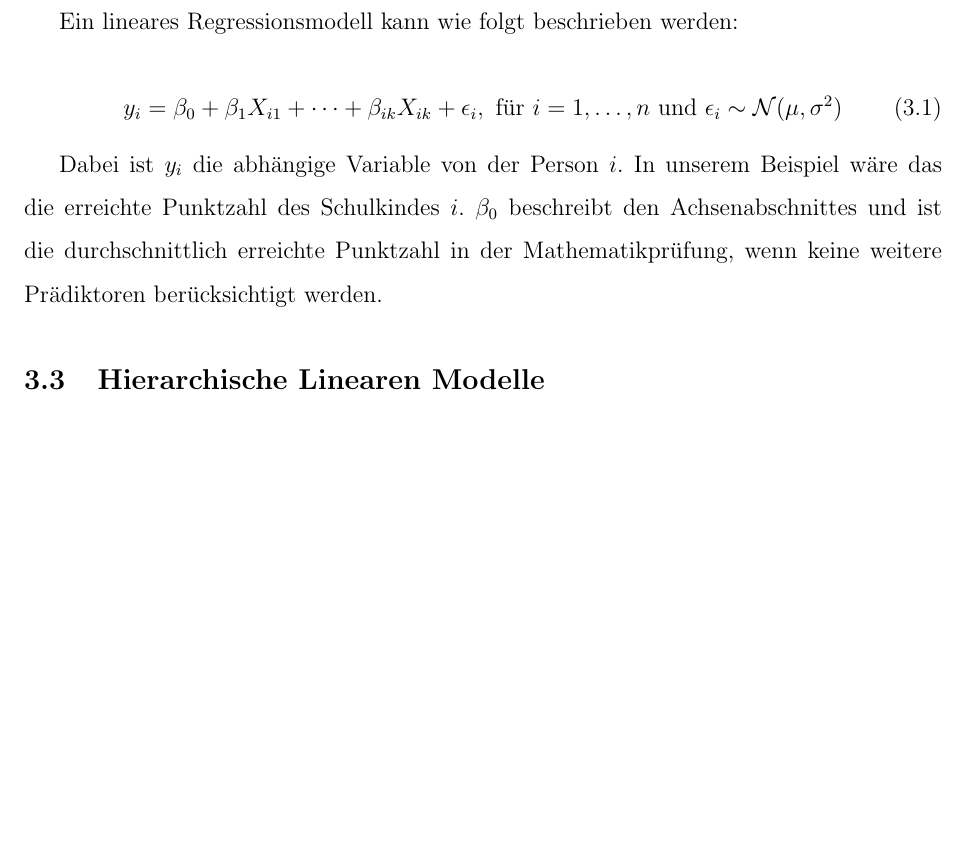
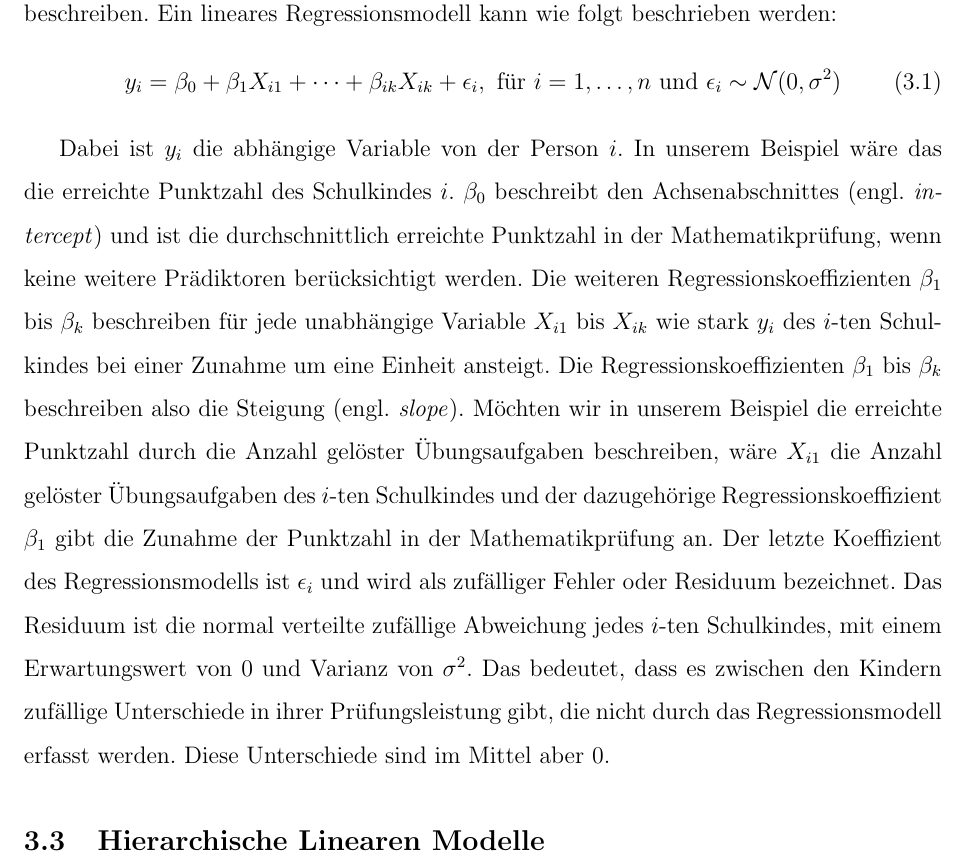
Before and after one commit to noboss93/master_thesis, a LaTeX document (Versionen/masterarbeit_multilevelanalysis.tex): part of page 12 of 16, cut so that both start at the same text, the shorter picture padded with empty space. Compiled offline with pdfLaTeX.

Commit message:
linear regression part

```diff
--- a/Versionen/masterarbeit_multilevelanalysis.tex
+++ b/Versionen/masterarbeit_multilevelanalysis.tex
@@ -172,15 +172,12 @@ In den folgenden Abschnitten wird die Theorie zur Analyse von hierarchischen Dat
 Betrachtet man die Ausprägung einzelner Variablen des Datensatzes, kann man erkennen, dass gewisse Variablen sich nicht zwischen den Schulkindern verändern. Wenn sich Variablen über einzelne Beobachtungen hinweg nicht verändern, kann das ein Hinweis dafür sein, dass es sich um hierarchische Daten handelt. Unser Datensatz hat in der Tat ein hierarchische Struktur mit zwei Levels. Zu den Level-1 Variablen gehören alle Variablen die sich auf der Stufe der tiefsten Einheit (Schulkinder) befinden. Dazu zählen die Anzahl gelösten Übungen, die erreichte Punktzahl, das Geschlecht, der sozioökonomische Status und der IQ. Die beiden anderen Variablen Klasse und die Anzahl Fenster im Klassenzimmer gehören zu Level-2.
 
 \subsection{Lineare Modelle}
-Bevor wir uns mit den hierarchischen linearen Modellen beschäftigen, werden hier noch einmal kurz die Grundlagen der linearen Regression erläutert. Gemäss Gelman und Hill \citeyearpar{andrew_data} ist die lineare Regression eine Methode, die Veränderungen von Durchschnittswerten einer abhängigen Variablen durch eine lineare Funktion von Prädiktoren beschreibt. In etwas einfacheren Worten ausgedrückt, versucht die lineare Regression durch die Kombination von unabhängigen Variablen die mittlere Ausprägung einer abhängigen Variable zu beschreiben.
-
-Ein lineares Regressionsmodell kann wie folgt beschrieben werden:
-
+Bevor wir uns mit den hierarchischen linearen Modellen beschäftigen, werden hier noch einmal kurz die Grundlagen der linearen Regression erläutert. Gemäss Gelman und Hill \citeyearpar{andrew_data} ist die lineare Regression eine Methode, die Veränderungen von Durchschnittswerten einer abhängigen Variablen durch eine lineare Funktion von Prädiktoren beschreibt. In etwas einfacheren Worten ausgedrückt, versucht die lineare Regression durch die Kombination von unabhängigen Variablen die mittlere Ausprägung einer abhängigen Variable zu beschreiben. Ein lineares Regressionsmodell kann wie folgt beschrieben werden:
 \begin{equation}
-y_{i} = \beta_{0} + \beta_{1}X_{i1} + \dots + \beta_{ik}X_{ik} + \epsilon_{i}, \text{ für } i = 1, \dots, n \text{ und } \epsilon_{i} \sim \mathcal{N}(\mu,\sigma^{2})
+y_{i} = \beta_{0} + \beta_{1}X_{i1} + \dots + \beta_{ik}X_{ik} + \epsilon_{i}, \text{ für } i = 1, \dots, n \text{ und } \epsilon_{i} \sim \mathcal{N}(0,\sigma^{2})
 \end{equation}
 
-Dabei ist $y_{i}$ die abhängige Variable von der Person $i$. In unserem Beispiel wäre das die erreichte Punktzahl des Schulkindes $i$. $\beta_0$ beschreibt den Achsenabschnittes und ist die durchschnittlich erreichte Punktzahl in der Mathematikprüfung, wenn keine weitere Prädiktoren berücksichtigt werden.
+Dabei ist $y_{i}$ die abhängige Variable von der Person $i$. In unserem Beispiel wäre das die erreichte Punktzahl des Schulkindes $i$. $\beta_0$ beschreibt den Achsenabschnittes (engl. \textit{intercept}) und ist die durchschnittlich erreichte Punktzahl in der Mathematikprüfung, wenn keine weitere Prädiktoren berücksichtigt werden. Die weiteren Regressionskoeffizienten $\beta_{1}$ bis $\beta_{k}$ beschreiben für jede unabhängige Variable $X_{i1}$ bis $X_{ik}$ wie stark $y_{i}$ des $i$-ten Schulkindes bei einer Zunahme um eine Einheit ansteigt. Die Regressionskoeffizienten $\beta_{1}$ bis $\beta_{k}$ beschreiben also die Steigung (engl. \textit{slope}). Möchten wir in unserem Beispiel die erreichte Punktzahl durch die Anzahl gelöster Übungsaufgaben beschreiben, wäre $X_{i1}$ die Anzahl gelöster Übungsaufgaben des $i$-ten Schulkindes und der dazugehörige Regressionskoeffizient $\beta_{1}$ gibt die Zunahme der Punktzahl in der Mathematikprüfung an. Der letzte Koeffizient des Regressionsmodells ist $\epsilon_{i}$ und wird als zufälliger Fehler oder Residuum bezeichnet. Das Residuum ist die normal verteilte zufällige Abweichung jedes $i$-ten Schulkindes, mit einem Erwartungswert von 0 und Varianz von $\sigma^{2}$. Das bedeutet, dass es zwischen den Kindern zufällige Unterschiede in ihrer Prüfungsleistung gibt, die nicht durch das Regressionsmodell erfasst werden. Diese Unterschiede sind im Mittel aber 0.
 
 
 
```
Also changed, not shown: Versionen/masterarbeit_multilevelanalysis.pdf, 6 other files.
